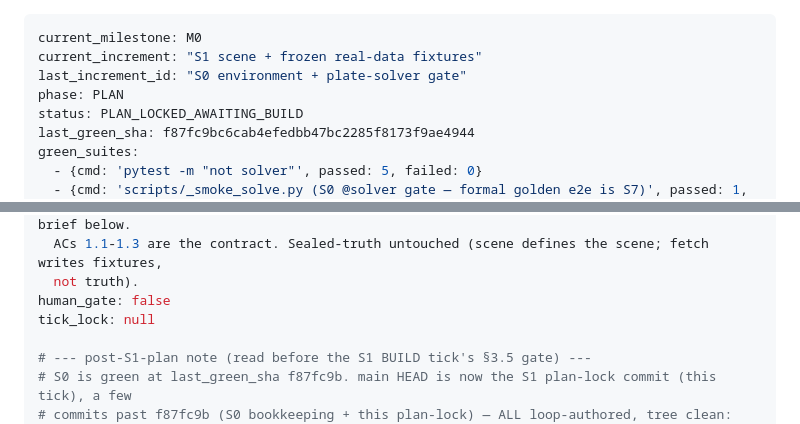
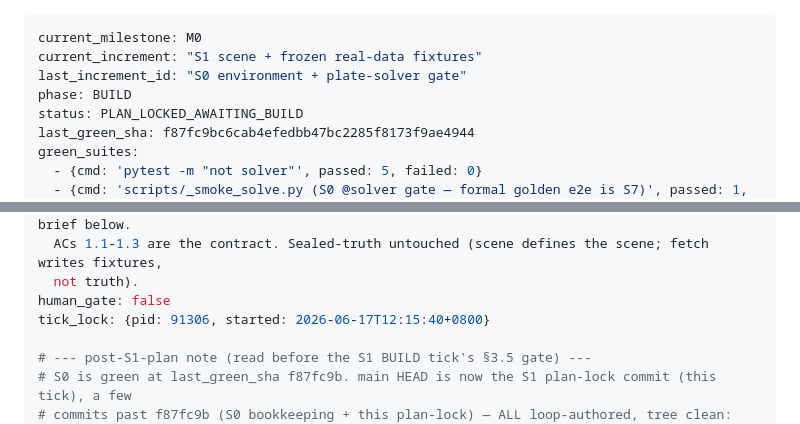
Before and after one commit to chattyduke/tracklet, a Markdown page: .tracklet/loop_state.md, 2 parts joined by grey strips. Rendered like a GitHub page.

Commit message:
chore(loop): begin S1 build (tick 4) — phase BUILD, tick live
Co-Authored-By: Claude Opus 4.8 (1M context) <noreply@anthropic.com>

```diff
--- a/.tracklet/loop_state.md
+++ b/.tracklet/loop_state.md
@@ -2,7 +2,7 @@
 current_milestone: M0
 current_increment: "S1 scene + frozen real-data fixtures"
 last_increment_id: "S0 environment + plate-solver gate"
-phase: PLAN
+phase: BUILD
 status: PLAN_LOCKED_AWAITING_BUILD
 last_green_sha: f87fc9bc6cab4efedbb47bc2285f8173f9ae4944
 green_suites:
@@ -24,7 +24,7 @@ next_action: >-
   ACs 1.1-1.3 are the contract. Sealed-truth untouched (scene defines the scene; fetch writes fixtures,
   not truth).
 human_gate: false
-tick_lock: null
+tick_lock: {pid: 91306, started: 2026-06-17T12:15:40+0800}
 
 # --- post-S1-plan note (read before the S1 BUILD tick's §3.5 gate) ---
 # S0 is green at last_green_sha f87fc9b. main HEAD is now the S1 plan-lock commit (this tick), a few
```
